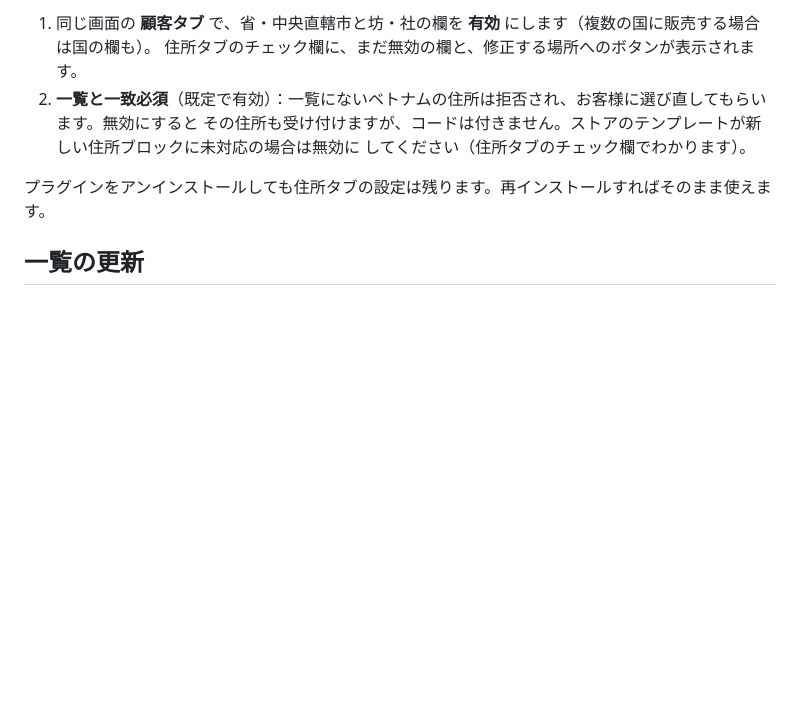
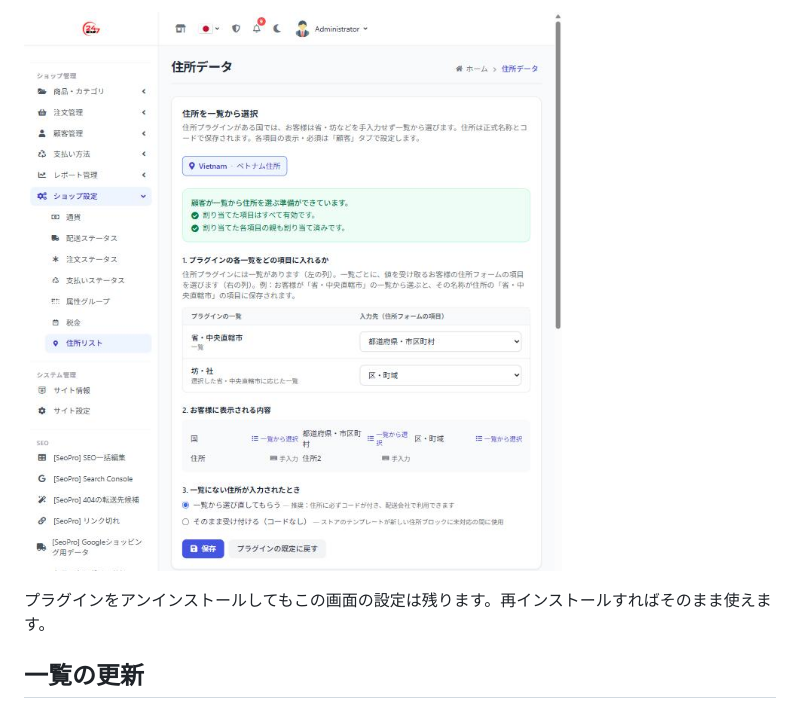
Before and after one commit to gp247-plugin/AddressVN, a Markdown page: readme_ja.md, the part around one of its changes. Rendered like a GitHub page; pictures changed too: images/address-vn-admin-lists_ja.png (added); blank space fills up the shorter version.

```diff
--- a/readme_ja.md
+++ b/readme_ja.md
@@ -60,11 +67,7 @@ S-Cart ストアの会員登録・住所録の編集・注文手続きで、お
 
-1. 同じ画面の **顧客タブ** で、省・中央直轄市と坊・社の欄を **有効** にします（複数の国に販売する場合は国の欄も）。
-   住所タブのチェック欄に、まだ無効の欄と、修正する場所へのボタンが表示されます。
-2. **一覧と一致必須**（既定で有効）：一覧にないベトナムの住所は拒否され、お客様に選び直してもらいます。無効にすると
-   その住所も受け付けますが、コードは付きません。ストアのテンプレートが新しい住所ブロックに未対応の場合は無効に
-   してください（住所タブのチェック欄でわかります）。
+![住所リスト画面：ショップ設定メニューが住所リストまで開いている。Vietnam · ベトナム住所のボタン、準備完了のチェック欄、3 つのステップ](./images/address-vn-admin-lists_ja.png)
 
-プラグインをアンインストールしても住所タブの設定は残ります。再インストールすればそのまま使えます。
+プラグインをアンインストールしてもこの画面の設定は残ります。再インストールすればそのまま使えます。
 
 ## 一覧の更新
 
```
Also changed, not shown: other parts of readme_ja.md (+15 -8 lines), readme.md (+18 -17 lines), readme_vi.md (+17 -14 lines), images/address-vn-admin-lists_en.png (added), images/address-vn-admin-lists_vi.png (added), images/address-vn-storefront_en.png (added), images/address-vn-storefront_ja.png (added), images/address-vn-storefront_vi.png (added).
